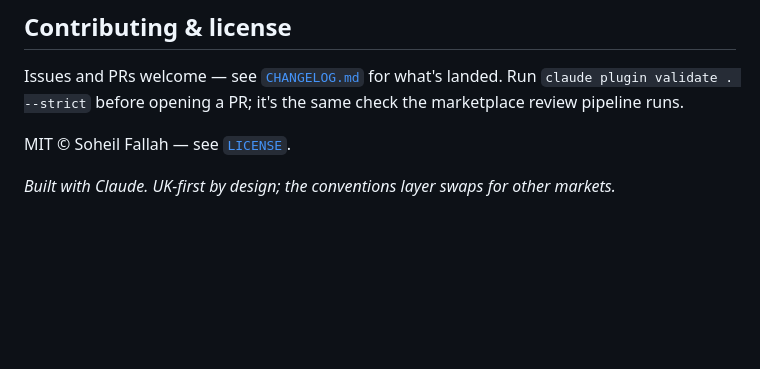
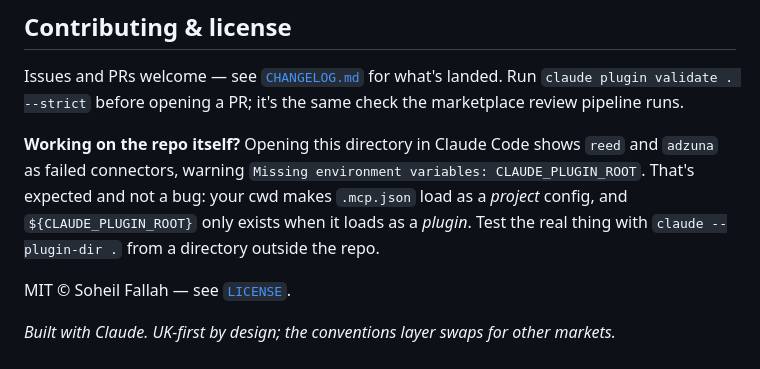
Before and after one commit to soheilfallah/jobxhunter, a Markdown page: README.md, the part around the change. Rendered like a GitHub page; blank space fills up the shorter version.

```diff
--- a/README.md
+++ b/README.md
@@ -165,6 +165,8 @@ Scores discriminate honestly: a true match scored 4.0; genuine stretches scored
 
 Issues and PRs welcome — see [`CHANGELOG.md`](CHANGELOG.md) for what's landed. Run `claude plugin validate . --strict` before opening a PR; it's the same check the marketplace review pipeline runs.
 
+**Working on the repo itself?** Opening this directory in Claude Code shows `reed` and `adzuna` as failed connectors, warning `Missing environment variables: CLAUDE_PLUGIN_ROOT`. That's expected and not a bug: your cwd makes `.mcp.json` load as a *project* config, and `${CLAUDE_PLUGIN_ROOT}` only exists when it loads as a *plugin*. Test the real thing with `claude --plugin-dir .` from a directory outside the repo.
+
 MIT © Soheil Fallah — see [`LICENSE`](LICENSE).
 
 *Built with Claude. UK-first by design; the conventions layer swaps for other markets.*
```
Also changed, not shown: references/connector-setup.md (+5 -1 lines).
